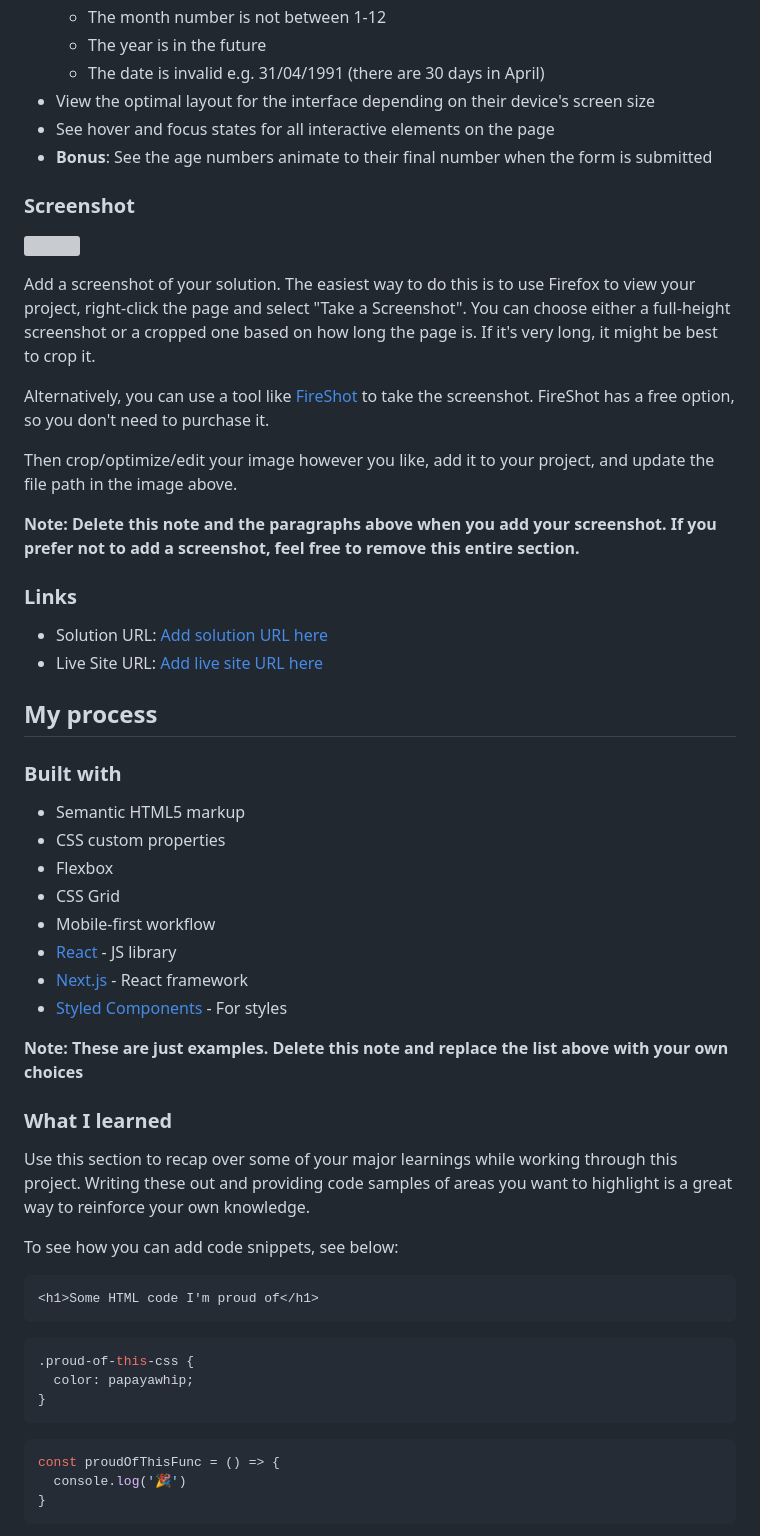
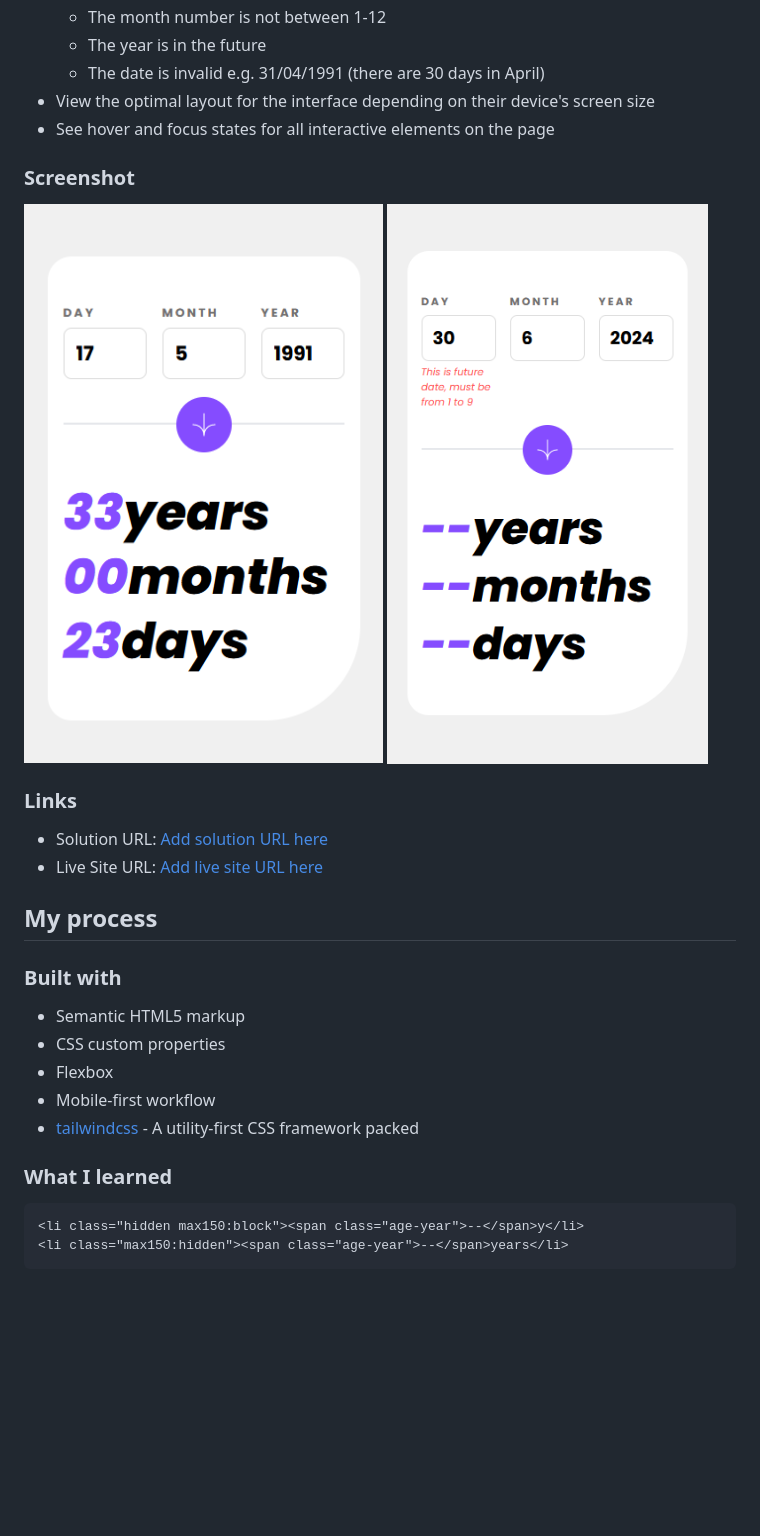
Before and after one commit to Adib27Moghimi/FEM-05-Age-calculator-app, a Markdown page: README.md, the part around the change printed below. Drawn GitHub-style; pictures changed too: Screenshot-1.png (added), Screenshot-2.png (added); blank space fills up the shorter version; grey boxes are pictures that could not be loaded.

````diff
--- a/README.md
+++ b/README.md
@@ -33,19 +29,11 @@ Users should be able to:
   - The date is invalid e.g. 31/04/1991 (there are 30 days in April)
 - View the optimal layout for the interface depending on their device's screen size
 - See hover and focus states for all interactive elements on the page
-- **Bonus**: See the age numbers animate to their final number when the form is submitted
 
 ### Screenshot
 
-![](./screenshot.jpg)
-
-Add a screenshot of your solution. The easiest way to do this is to use Firefox to view your project, right-click the page and select "Take a Screenshot". You can choose either a full-height screenshot or a cropped one based on how long the page is. If it's very long, it might be best to crop it.
-
-Alternatively, you can use a tool like [FireShot](https://getfireshot.com/) to take the screenshot. FireShot has a free option, so you don't need to purchase it.
-
-Then crop/optimize/edit your image however you like, add it to your project, and update the file path in the image above.
-
-**Note: Delete this note and the paragraphs above when you add your screenshot. If you prefer not to add a screenshot, feel free to remove this entire section.**
+![Screenshot-1](./Screenshot-1.png)
+![Screenshot-2](./Screenshot-2.png)
 
 ### Links
 
@@ -59,31 +47,13 @@ Then crop/optimize/edit your image however you like, add it to your project, and
 - Semantic HTML5 markup
 - CSS custom properties
 - Flexbox
-- CSS Grid
 - Mobile-first workflow
-- [React](https://reactjs.org/) - JS library
-- [Next.js](https://nextjs.org/) - React framework
-- [Styled Components](https://styled-components.com/) - For styles
-
-**Note: These are just examples. Delete this note and replace the list above with your own choices**
+- [tailwindcss](https://tailwindcss.com/) - A utility-first CSS framework packed
 
 ### What I learned
 
-Use this section to recap over some of your major learnings while working through this project. Writing these out and providing code samples of areas you want to highlight is a great way to reinforce your own knowledge.
-
-To see how you can add code snippets, see below:
-
 ```html
-<h1>Some HTML code I'm proud of</h1>
-```
-```css
-.proud-of-this-css {
-  color: papayawhip;
-}
-```
-```js
-const proudOfThisFunc = () => {
-  console.log('🎉')
-}
+<li class="hidden max150:block"><span class="age-year">--</span>y</li>
+<li class="max150:hidden"><span class="age-year">--</span>years</li>
 ```
 
````
Also changed, not shown: other parts of README.md (+10 -27 lines).
